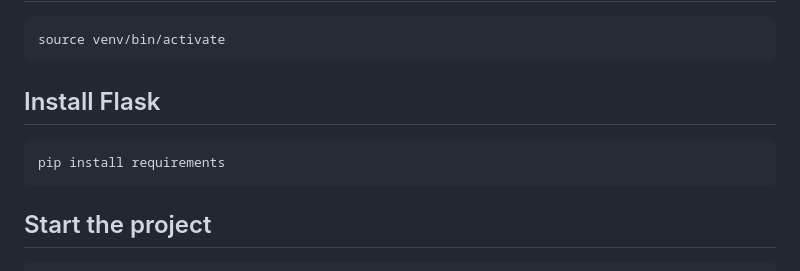
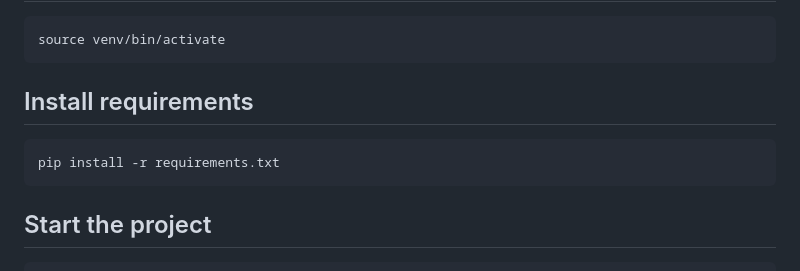
Before and after one commit to FlesinArtur/Flask-first-project, a Markdown page: README.md, the part around the change. Drawn GitHub-style.

````diff
--- a/README.md
+++ b/README.md
@@ -8,9 +8,9 @@ python3 -m venv venv
 ```
 source venv/bin/activate
 ```
-## Install Flask
+## Install requirements
 ```
-pip install requirements
+pip install -r requirements.txt
 ```
 ## Start the project
 ```
````
